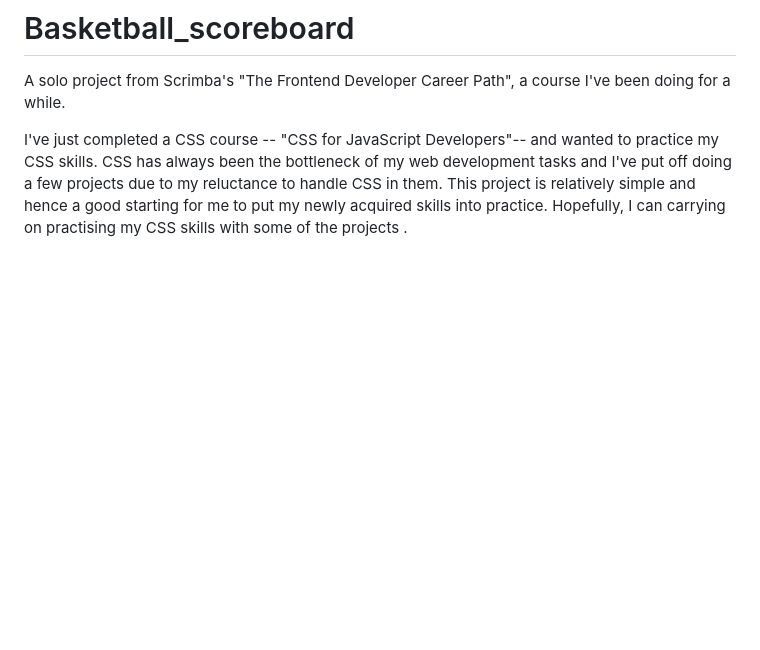
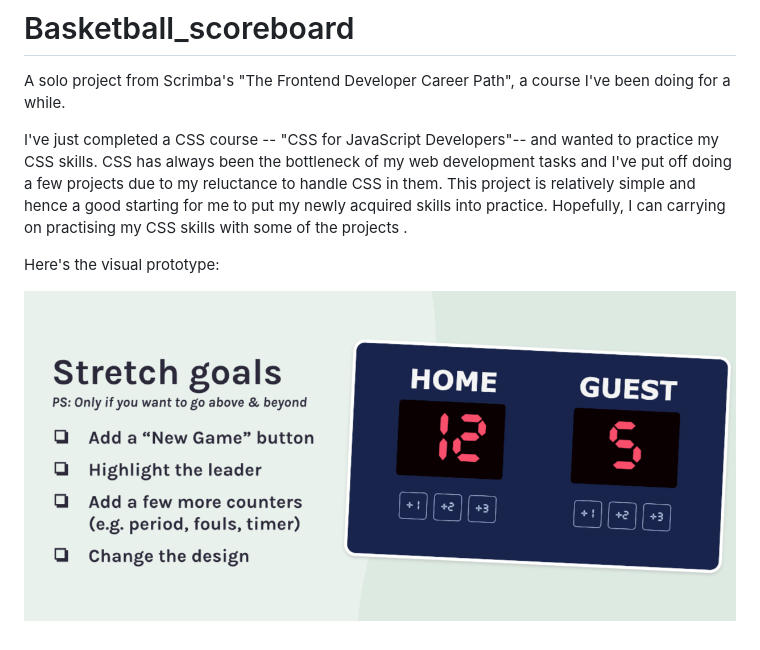
Before and after one commit to JeremyXZ/basketball_scoreboard, a Markdown page: README.md, the part around the change. GitHub-like rendering; pictures changed too: board_image.png (added); blank space fills up the shorter version.

Commit message:
added image to readme.md

```diff
--- a/README.md
+++ b/README.md
@@ -2,3 +2,7 @@
 A solo project from Scrimba's "The Frontend Developer Career Path", a course I've been doing for a while.
 
 I've just completed a CSS course -- "CSS for JavaScript Developers"-- and wanted to practice my CSS skills.  CSS has always been the bottleneck of my web development tasks and I've put off doing a few projects due to my reluctance to handle CSS in them. This project is relatively simple and hence a good starting  for me to put my newly acquired skills into practice. Hopefully, I can carrying on practising my CSS skills with some of the projects .
+
+Here's the visual prototype:
+
+![ALT board_image](./board_image.png)
```
